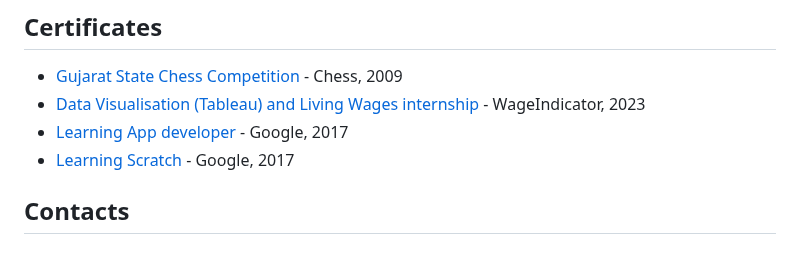
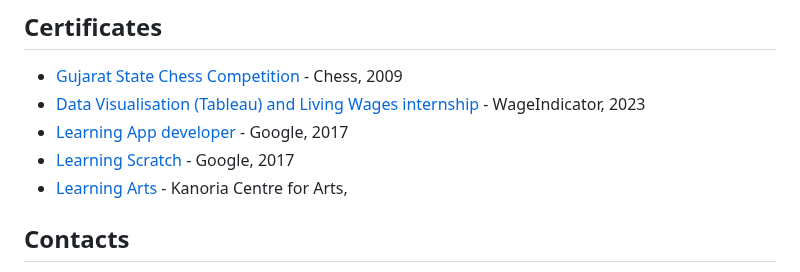
Before and after one commit to RishikaAgarwal2025/Business-Analysis-Portfolio, a Markdown page: README.md, the part around the change. Rendered like a GitHub page.

```diff
--- a/README.md
+++ b/README.md
@@ -130,7 +130,8 @@ enhancepersonalisation, drive innovation, and strengthen Myprotein’s leadershi
 * [Gujarat State Chess Competition](https://github.com/RishikaAgarwal2025/Business-Analysis-Portfolio/blob/main/Certificates/Chess%20Competition.pdf) - Chess, 2009
 * [Data Visualisation (Tableau) and Living Wages internship](https://github.com/paulo81818/Data-Business-Analysis-Portfolio/blob/main/Certificates/Google%20Data%20Data%20Analytics.pdf) - WageIndicator, 2023
 * [Learning App developer](https://github.com/RishikaAgarwal2025/Business-Analysis-Portfolio/blob/main/Certificates/Google%20App%20developer.pdf) - Google, 2017
-* [Learning Scratch](https://github.com/RishikaAgarwal2025/Business-Analysis-Portfolio/blob/main/Certificates/Chess%20Competition.pdf) - Google, 2017
+* [Learning Scratch](https://github.com/RishikaAgarwal2025/Business-Analysis-Portfolio/blob/main/Certificates/Google%20Scratch.pdf) - Google, 2017
+* [Learning Arts]() - Kanoria Centre for Arts,
 
 ## Contacts
 * Linkedin: www.linkedin.com/in/rishika-agarwal-uk
```
